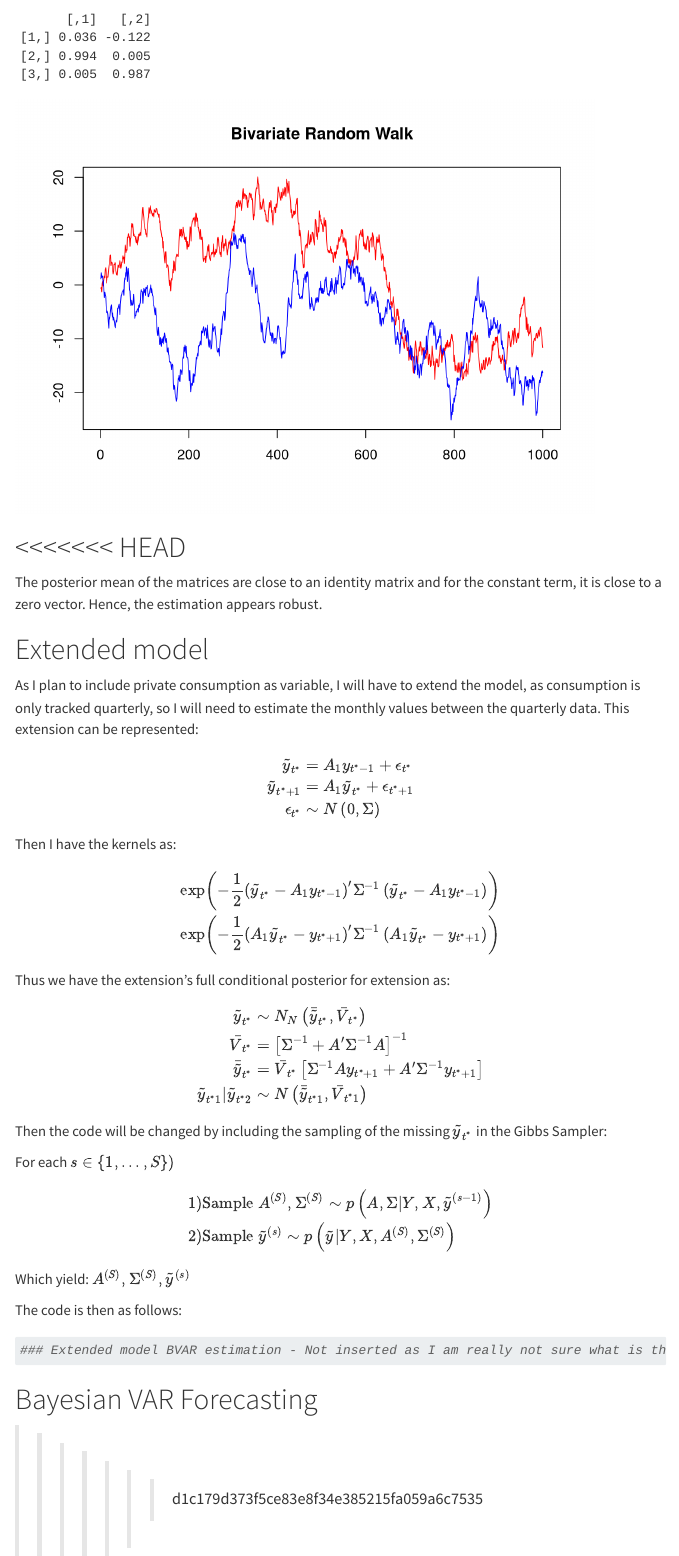
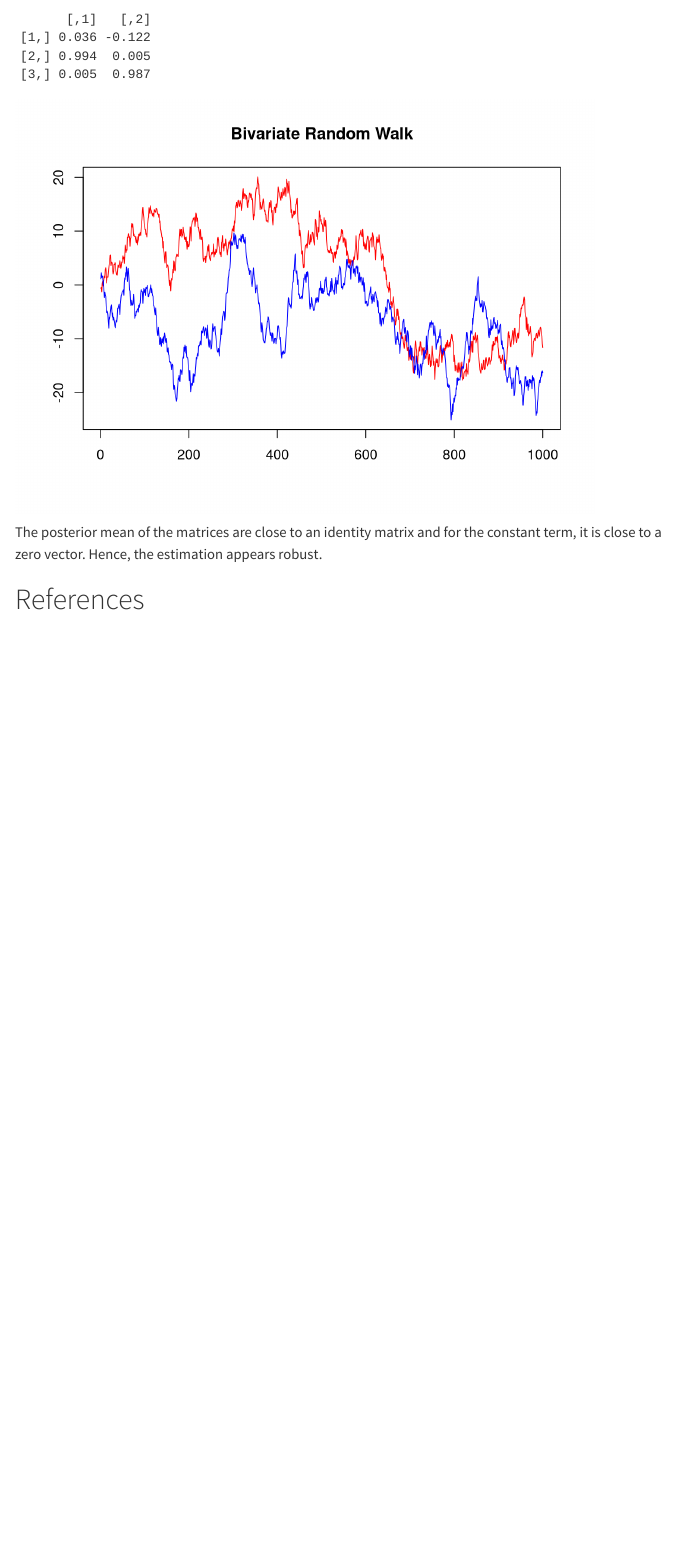
Before and after one commit to CarlB99/Macroeconometrics-Research-Template-, a Quarto document (index.qmd): the page in a window 1100 px wide, from 14940 px down. Rendered offline with R 4.5, knitr and Pandoc in place of Quarto, with nearby package versions; some code elsewhere in the file could not run offline; menus at the side of the page are left out; long lines of code are wrapped.

Commit message:
Research project part 3 update

````diff
--- a/index.qmd
+++ b/index.qmd
@@ -841,55 +841,9 @@ plot(rw_data[,1], type='l', ylim=c(min(rw_data), max(rw_data)), col='red', ylab=
 lines(rw_data[,2], col='blue', ylab='', xlab='')
 
 ```
-<<<<<<< HEAD
-=======
+
+
 The posterior mean of the matrices are close to an identity matrix and for the constant term, it is close to a zero vector. Hence, the estimation appears robust.
 
-# Extended model
-
-As I plan to include private consumption as variable, I will have to extend the model, as consumption is only tracked quarterly, so I will need to estimate the monthly values between the quarterly data. This extension can be represented:
-
-\begin{align}
-\tilde{y}_{t^{*}}&=A_{1}y_{t^{*}-1}+\epsilon_{t^{*}}\\\tilde{y}_{t^{*}+1}&=A_{1}\tilde{y}_{t^{*}}+\epsilon_{t^{*}+1}\\\epsilon_{t^{*}}&\sim N\left(0,\Sigma\right)
-\end{align}
-
-Then I have the kernels as:
-
-\begin{align}
-\exp\left(-\frac{1}{2}\left(\tilde{y}_{t^{*}}-A_{1}y_{t^{*}-1}\right)'\Sigma^{-1}\left(\tilde{y}_{t^{*}}-A_{1}y_{t^{*}-1}\right)\right)\\\exp\left(-\frac{1}{2}\left(A_{1}\tilde{y}_{t^{*}}-y_{t^{*}+1}\right)'\Sigma^{-1}\left(A_{1}\tilde{y}_{t^{*}}-y_{t^{*}+1}\right)\right)
-\end{align}
-
-Thus we have the extension's full conditional posterior for extension as:
-
-\begin{align}
-\tilde{y}_{t^{*}}&\sim N_{N}\left(\bar{\tilde{y}}_{t^{*}},\bar{V}_{t^{*}}\right)\\\bar{V}_{t^{*}}&=\left[\Sigma^{-1}+A'\Sigma^{-1}A\right]^{-1}\\\bar{\tilde{y}}_{t^{*}}&=\bar{V}_{t^{*}}\left[\Sigma^{-1}Ay_{t^{*}+1}+A'\Sigma^{-1}y_{t^{*}+1}\right]\\\tilde{y}_{t^{*}1}|\tilde{y}_{t^{*}2}&\sim N\left(\bar{\tilde{y}}_{t^{*}1},\bar{V}_{t^{*}1}\right)
-\end{align}
-
-Then the code will be changed by including the sampling of the missing $\tilde{y}_{t^{*}}$ in the Gibbs Sampler:
-
-For each $s\in\left\{ 1,...,S\right\})$
-
-\begin{align}
-1)&\text{Sample }A^{\left(S\right)},\Sigma^{\left(S\right)}\sim p\left(A,\Sigma|Y,X,\tilde{y}^{\left(s-1\right)}\right)\\2)&\text{Sample }\tilde{y}^{\left(s\right)}\sim p\left(\tilde{y}|Y,X,A^{\left(S\right)},\Sigma^{\left(S\right)}\right)
-\end{align}
-
-Which yield: $A^{\left(S\right)},\Sigma^{\left(S\right)},\tilde{y}^{\left(s\right)}$
-
-The code is then as follows:
-
-```{r}
-#| echo: true
-#| message: false
-#| warning: false
-#| results: hide
-
-### Extended model BVAR estimation - Not inserted as I am really not sure what is the correct way forward - ignore it:
-
-
-```
-
-
-# Bayesian VAR Forecasting
->>>>>>> d1c179d373f5ce83e8f34e385215fa059a6c7535
 
 # References {.unnumbered}
````
Also changed, not shown: docs/search.json, 1 other file.
